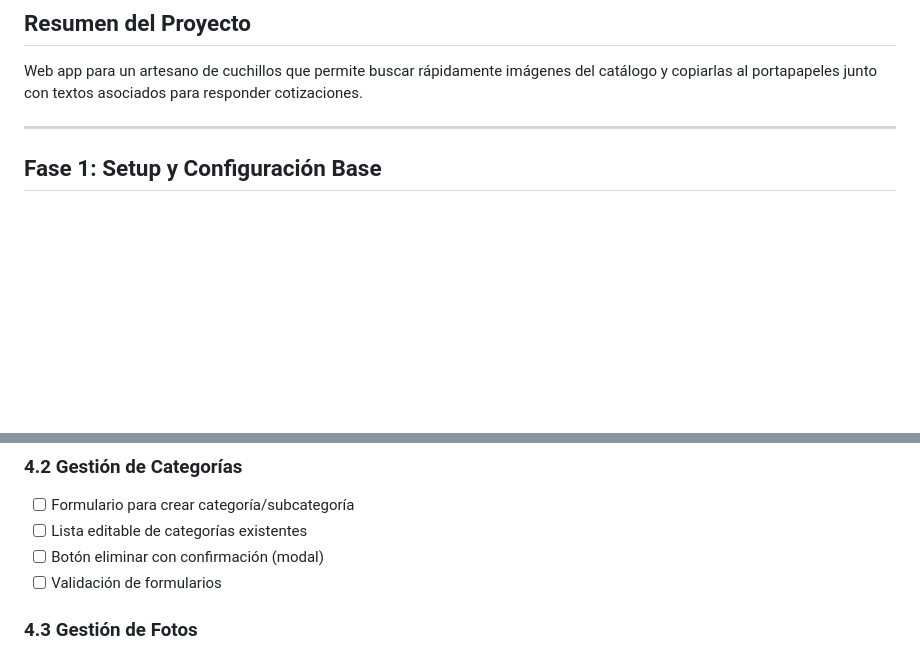
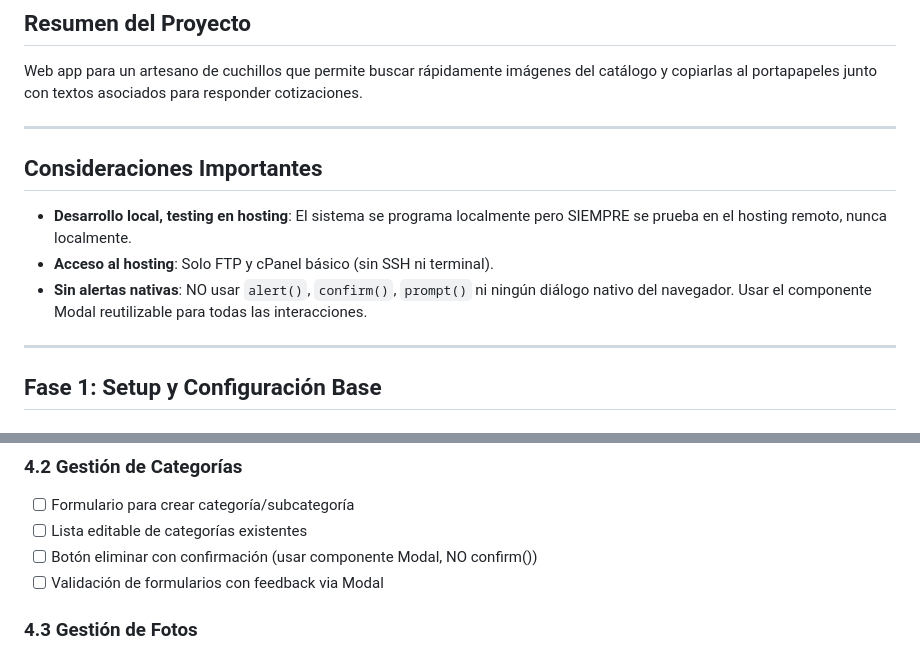
Before and after one commit to pablopeu/fotocrm, a Markdown page: PLAN_DE_TRABAJO.md, 2 parts joined by grey strips. GitHub-like rendering; blank space fills up the shorter version.

```diff
--- a/PLAN_DE_TRABAJO.md
+++ b/PLAN_DE_TRABAJO.md
@@ -2,6 +2,14 @@
 
 ## Resumen del Proyecto
 Web app para un artesano de cuchillos que permite buscar rápidamente imágenes del catálogo y copiarlas al portapapeles junto con textos asociados para responder cotizaciones.
+
+---
+
+## Consideraciones Importantes
+
+- **Desarrollo local, testing en hosting**: El sistema se programa localmente pero SIEMPRE se prueba en el hosting remoto, nunca localmente.
+- **Acceso al hosting**: Solo FTP y cPanel básico (sin SSH ni terminal).
+- **Sin alertas nativas**: NO usar `alert()`, `confirm()`, `prompt()` ni ningún diálogo nativo del navegador. Usar el componente Modal reutilizable para todas las interacciones.
 
 ---
 
@@ -172,8 +194,8 @@ Web app para un artesano de cuchillos que permite buscar rápidamente imágenes
 ### 4.2 Gestión de Categorías
 - [ ] Formulario para crear categoría/subcategoría
 - [ ] Lista editable de categorías existentes
-- [ ] Botón eliminar con confirmación (modal)
-- [ ] Validación de formularios
+- [ ] Botón eliminar con confirmación (usar componente Modal, NO confirm())
+- [ ] Validación de formularios con feedback via Modal
 
 ### 4.3 Gestión de Fotos
 - [ ] Área de Drag & Drop para upload
```
Also changed, not shown: other parts of PLAN_DE_TRABAJO.md (+29 -14 lines), CLAUDE.md (added, +82 -0 lines).
